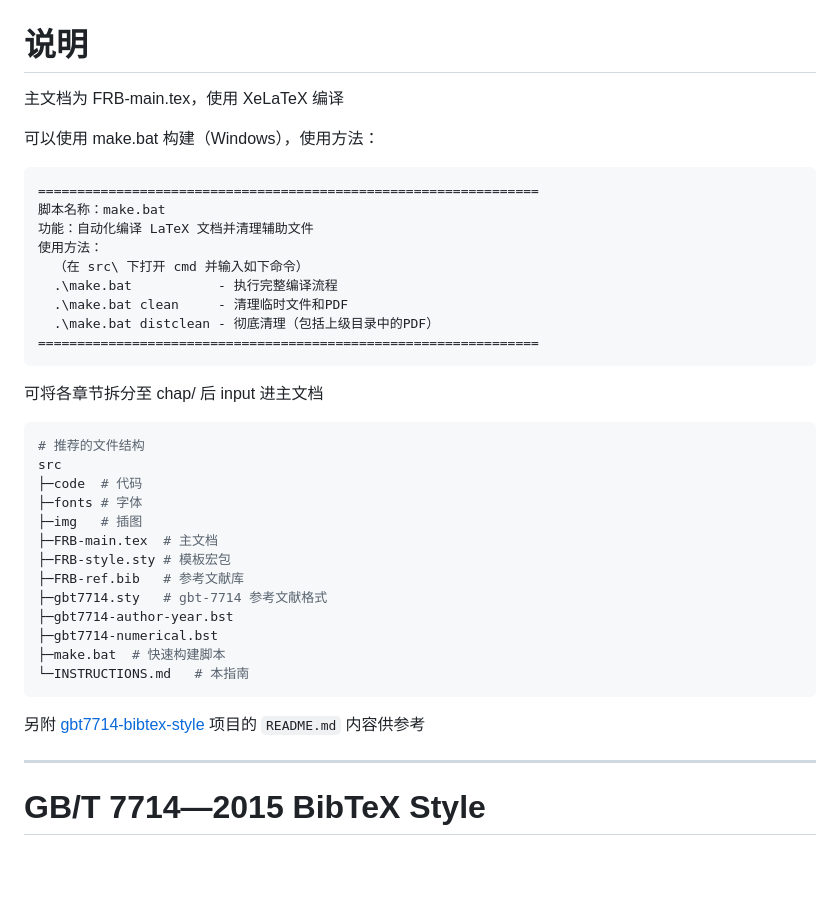
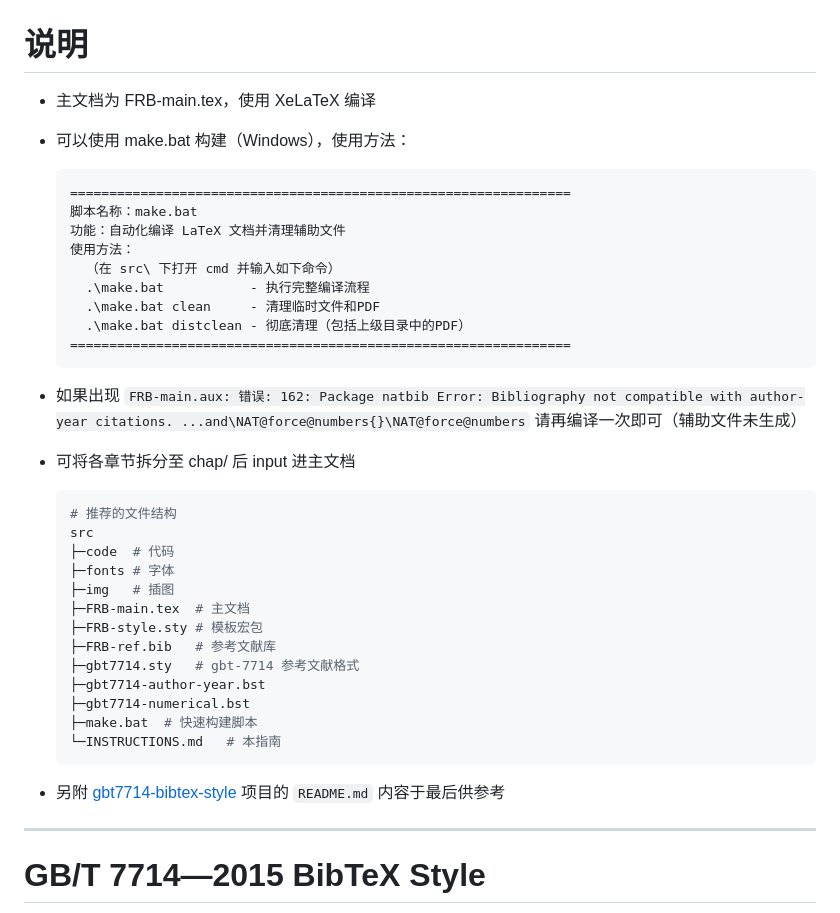
Before and after one commit to GFCYqw/Fengrubei_LaTeX_Template, a Markdown page: src/INSTRUCTIONS.md, the part around one of its changes. GitHub-like rendering; blank space fills up the shorter version.

Commit message:
docs: 修改src\INSTRUCTIONS.md 格式，增加一项错误说明

````diff
--- a/src/INSTRUCTIONS.md
+++ b/src/INSTRUCTIONS.md
@@ -1,40 +1,43 @@
 # 说明
 
-主文档为 FRB-main.tex，使用 XeLaTeX 编译
+- 主文档为 FRB-main.tex，使用 XeLaTeX 编译
 
-可以使用 make.bat 构建（Windows），使用方法：
+- 可以使用 make.bat 构建（Windows），使用方法：
+    ```bash
+    ================================================================
+    脚本名称：make.bat
+    功能：自动化编译 LaTeX 文档并清理辅助文件
+    使用方法：
+      （在 src\ 下打开 cmd 并输入如下命令）
+      .\make.bat           - 执行完整编译流程
+      .\make.bat clean     - 清理临时文件和PDF
+      .\make.bat distclean - 彻底清理（包括上级目录中的PDF）
+    ================================================================
+    ```
 
-```bash
-================================================================
-脚本名称：make.bat
-功能：自动化编译 LaTeX 文档并清理辅助文件
-使用方法：
-  （在 src\ 下打开 cmd 并输入如下命令）
-  .\make.bat           - 执行完整编译流程
-  .\make.bat clean     - 清理临时文件和PDF
-  .\make.bat distclean - 彻底清理（包括上级目录中的PDF）
-================================================================
-```
+-   如果出现
+    `FRB-main.aux: 错误: 162: Package natbib Error: Bibliography not compatible with author-year citations. ...and\NAT@force@numbers{}\NAT@force@numbers`
+    请再编译一次即可（辅助文件未生成）
 
-可将各章节拆分至 chap/ 后 input 进主文档
+-   可将各章节拆分至 chap/ 后 input 进主文档
 
-```bash
-# 推荐的文件结构
-src
-├─code	# 代码
-├─fonts	# 字体
-├─img	# 插图
-├─FRB-main.tex	# 主文档
-├─FRB-style.sty	# 模板宏包
-├─FRB-ref.bib	# 参考文献库
-├─gbt7714.sty	# gbt-7714 参考文献格式
-├─gbt7714-author-year.bst
-├─gbt7714-numerical.bst
-├─make.bat	# 快速构建脚本
-└─INSTRUCTIONS.md	# 本指南
-```
+    ```bash
+    # 推荐的文件结构
+    src
+    ├─code	# 代码
+    ├─fonts	# 字体
+    ├─img	# 插图
+    ├─FRB-main.tex	# 主文档
+    ├─FRB-style.sty	# 模板宏包
+    ├─FRB-ref.bib	# 参考文献库
+    ├─gbt7714.sty	# gbt-7714 参考文献格式
+    ├─gbt7714-author-year.bst
+    ├─gbt7714-numerical.bst
+    ├─make.bat	# 快速构建脚本
+    └─INSTRUCTIONS.md	# 本指南
+    ```
 
-另附 [gbt7714-bibtex-style](https://github.com/zepinglee/gbt7714-bibtex-style) 项目的 `README.md` 内容供参考
+-   另附 [gbt7714-bibtex-style](https://github.com/zepinglee/gbt7714-bibtex-style) 项目的 `README.md` 内容于最后供参考
 
 ---
 
````
Also changed, not shown: other parts of src/INSTRUCTIONS.md (+47 -47 lines).
